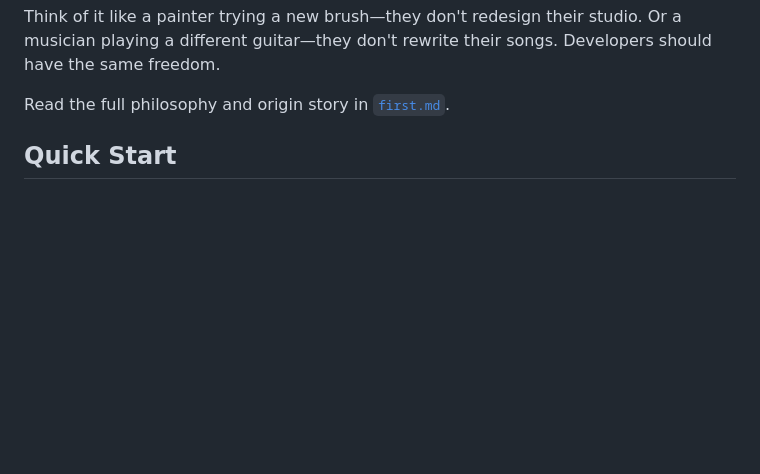
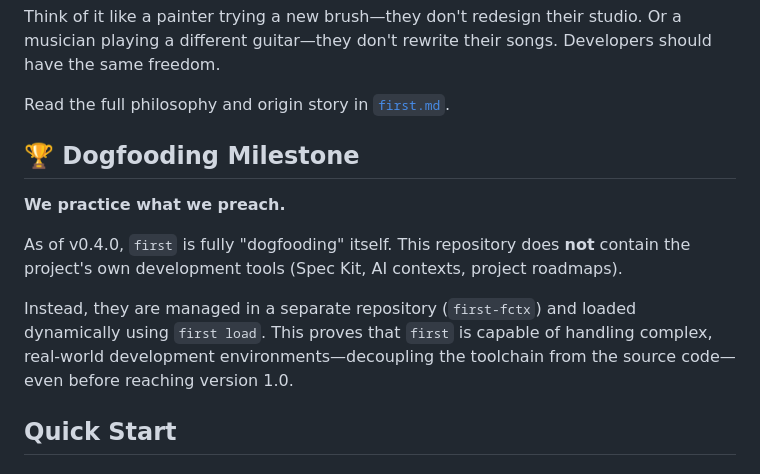
Before and after one commit to oswaldo/first, a Markdown page: README.md, the part around the change. Rendered like a GitHub page; blank space fills up the shorter version.

Commit message:
docs: Add Dogfooding Milestone to README

```diff
--- a/README.md
+++ b/README.md
@@ -40,6 +40,14 @@ When you want to try a different AI assistant, you shouldn't need to commit new
 Think of it like a painter trying a new brush—they don't redesign their studio. Or a musician playing a different guitar—they don't rewrite their songs. Developers should have the same freedom.
 
 Read the full philosophy and origin story in [`first.md`](first.md).
+
+## 🏆 Dogfooding Milestone
+
+**We practice what we preach.**
+
+As of v0.4.0, `first` is fully "dogfooding" itself. This repository does **not** contain the project's own development tools (Spec Kit, AI contexts, project roadmaps).
+
+Instead, they are managed in a separate repository (`first-fctx`) and loaded dynamically using `first load`. This proves that `first` is capable of handling complex, real-world development environments—decoupling the toolchain from the source code—even before reaching version 1.0.
 
 ## Quick Start
 
```
